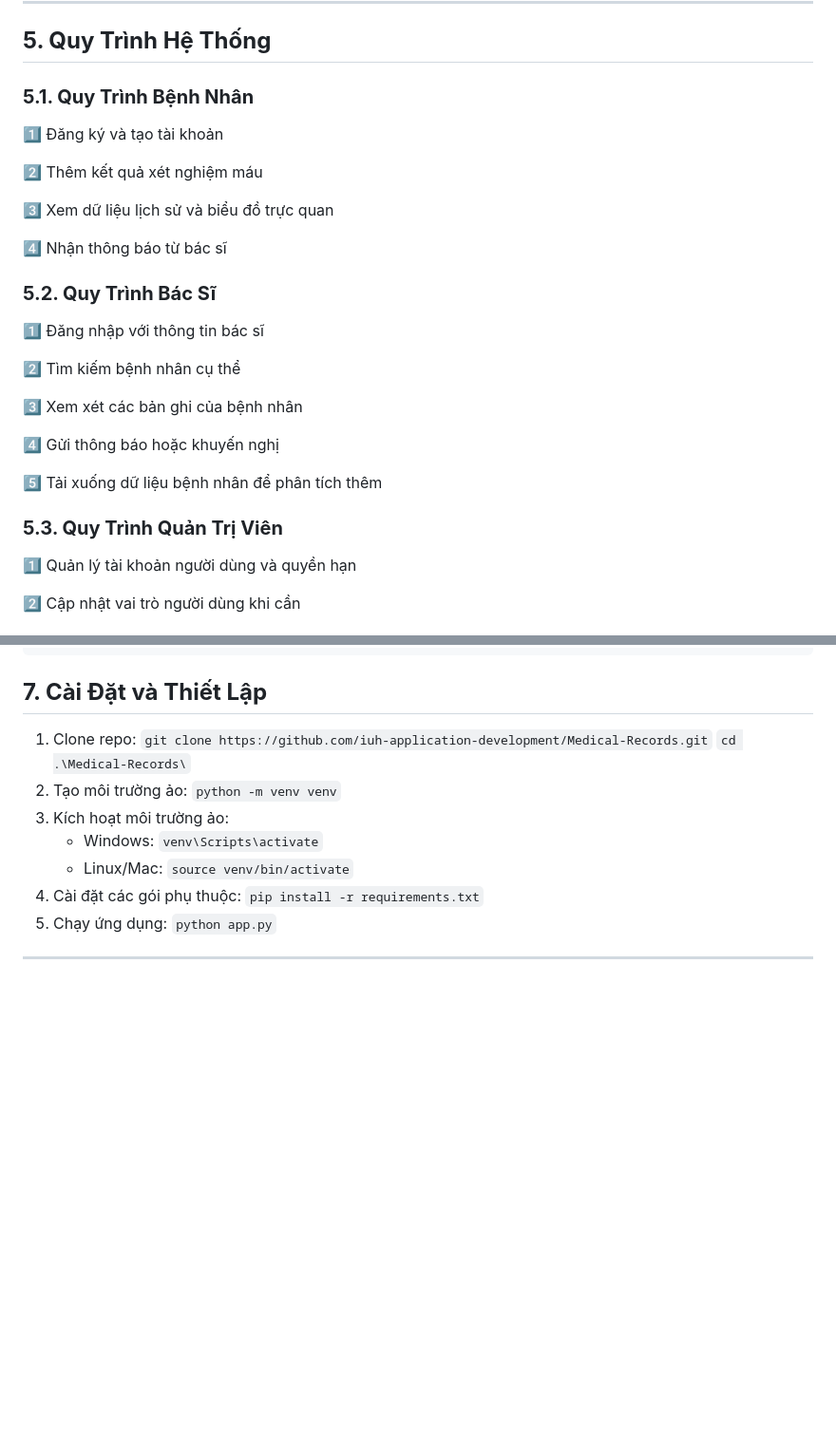
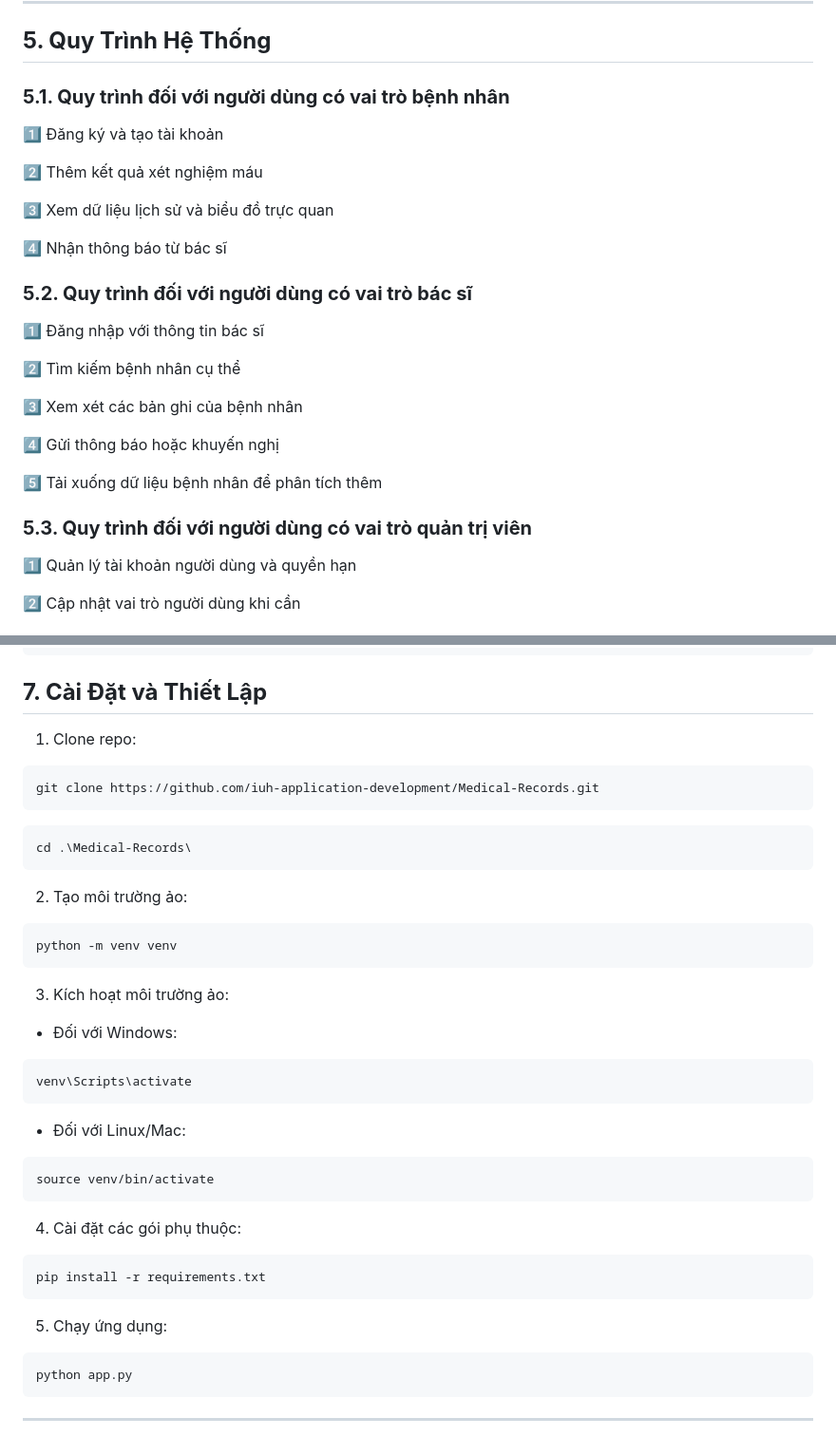
Before and after one commit to iuh-application-development/Medical-Records, a Markdown page: README.md, 2 parts joined by grey strips. Shown at 95% size. GitHub-like rendering; blank space fills up the shorter version.

Commit message:
Chỉnh sửa cấu trúc  file README.md

````diff
--- a/README.md
+++ b/README.md
@@ -108,7 +106,7 @@ Nền tảng có giao diện thích ứng với khả năng trực quan hóa d
 
 ## **5. Quy Trình Hệ Thống**
 
-### **5.1. Quy Trình Bệnh Nhân**
+### **5.1. Quy trình đối với người dùng có vai trò bệnh nhân**
 
 1️⃣ Đăng ký và tạo tài khoản
 
@@ -118,7 +116,7 @@ Nền tảng có giao diện thích ứng với khả năng trực quan hóa d
 
 4️⃣ Nhận thông báo từ bác sĩ
 
-### **5.2. Quy Trình Bác Sĩ**
+### **5.2. Quy trình đối với người dùng có vai trò bác sĩ**
 
 1️⃣ Đăng nhập với thông tin bác sĩ
 
@@ -130,7 +128,7 @@ Nền tảng có giao diện thích ứng với khả năng trực quan hóa d
 
 5️⃣ Tải xuống dữ liệu bệnh nhân để phân tích thêm
 
-### **5.3. Quy Trình Quản Trị Viên**
+### **5.3. Quy trình đối với người dùng có vai trò quản trị viên**
 
 1️⃣ Quản lý tài khoản người dùng và quyền hạn
 
@@ -168,13 +166,33 @@ medical-records/
 
 ## **7. Cài Đặt và Thiết Lập**
 
-1. Clone repo:  `git clone https://github.com/iuh-application-development/Medical-Records.git`
-                `cd .\Medical-Records\`
-2. Tạo môi trường ảo: `python -m venv venv`
+1. Clone repo:
+```
+git clone https://github.com/iuh-application-development/Medical-Records.git
+```
+```
+cd .\Medical-Records\
+```
+2. Tạo môi trường ảo:
+```
+python -m venv venv
+```
 3. Kích hoạt môi trường ảo:
-   - Windows: `venv\Scripts\activate`
-   - Linux/Mac: `source venv/bin/activate`
-4. Cài đặt các gói phụ thuộc: `pip install -r requirements.txt`
-5. Chạy ứng dụng: `python app.py`
+- Đối với Windows:
+```
+venv\Scripts\activate
+```
+- Đối với Linux/Mac:
+```
+source venv/bin/activate
+```
+4. Cài đặt các gói phụ thuộc:
+```
+pip install -r requirements.txt
+```
+5. Chạy ứng dụng:
+```
+python app.py
+```
 
 ---
````
Also changed, not shown: other parts of README.md (+9 -11 lines).
